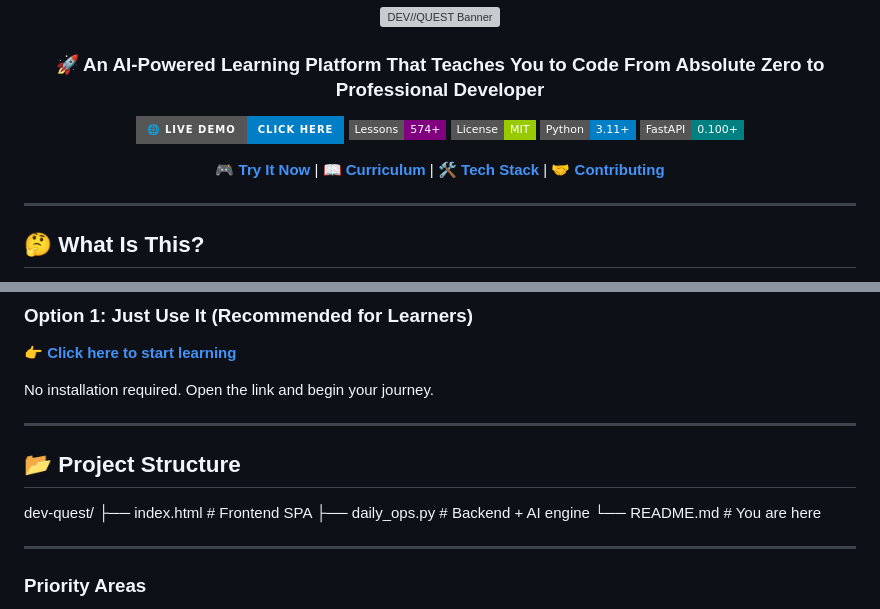
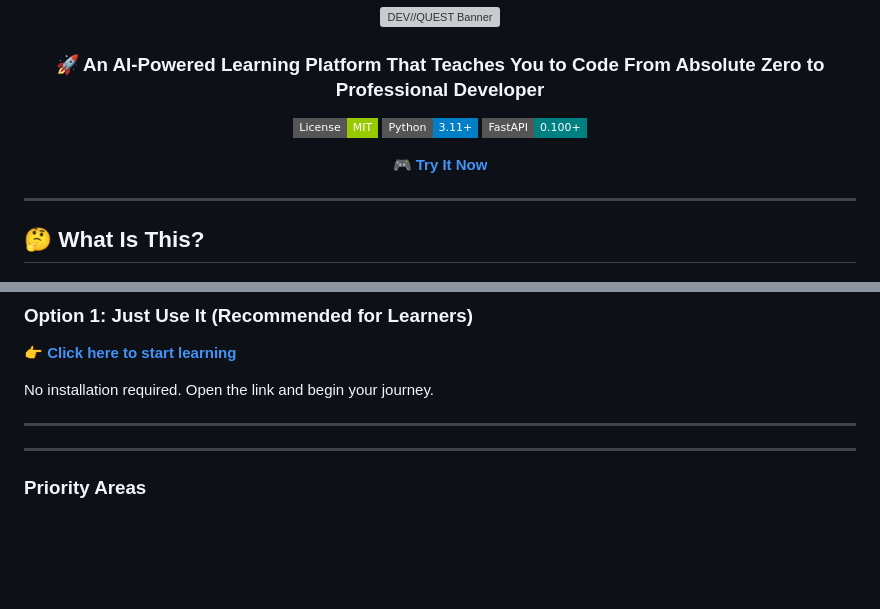
Before and after one commit to xray55/dev-quest, a Markdown page: README.md, 2 parts joined by grey strips. Rendered like a GitHub page; badges without logos; blank space fills up the shorter version; grey boxes are pictures that could not be loaded.

Commit message:
Update README to streamline content
Removed some badge links.

```diff
--- a/README.md
+++ b/README.md
@@ -5,14 +5,11 @@
 ![DEV//QUEST Banner](https://img.shields.io/badge/DEV%2F%2FQUEST-Zero%20to%20Hero-00ff88?style=for-the-badge&logo=rocket&logoColor=white)
 
 ### 🚀 An AI-Powered Learning Platform That Teaches You to Code From Absolute Zero to Professional Developer
-
-[![Live Demo](https://img.shields.io/badge/🌐_LIVE_DEMO-Click_Here-blue?style=for-the-badge)](https://xray55.github.io/dev-quest/)
-[![Lessons](https://img.shields.io/badge/Lessons-574+-purple?style=flat-square)](https://xray55.github.io/dev-quest/)
 [![License](https://img.shields.io/badge/License-MIT-green?style=flat-square)](LICENSE)
 [![Python](https://img.shields.io/badge/Python-3.11+-blue?style=flat-square&logo=python)](https://python.org)
 [![FastAPI](https://img.shields.io/badge/FastAPI-0.100+-teal?style=flat-square&logo=fastapi)](https://fastapi.tiangolo.com)
 
-**[🎮 Try It Now](https://xray55.github.io/dev-quest/)** | **[📖 Curriculum](#-curriculum-overview)** | **[🛠 Tech Stack](#-tech-stack)** | **[🤝 Contributing](#-contributing)**
+**[🎮 Try It Now](https://xray55.github.io/dev-quest/)**
 
 </div>
 
@@ -52,13 +49,6 @@ The AI continuously generates new lessons following a predefined curriculum road
 No installation required. Open the link and begin your journey.
 
 ---
-
-## 📂 Project Structure
-
-dev-quest/
-├── index.html          # Frontend SPA
-├── daily_ops.py        # Backend + AI engine
-└── README.md           # You are here
 
 ---
 
```
